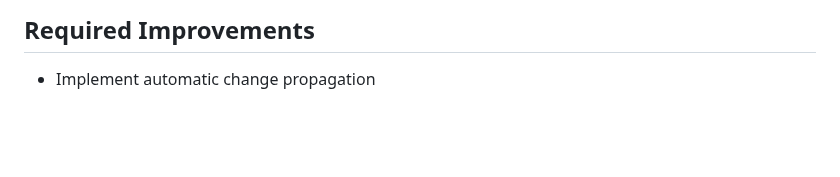
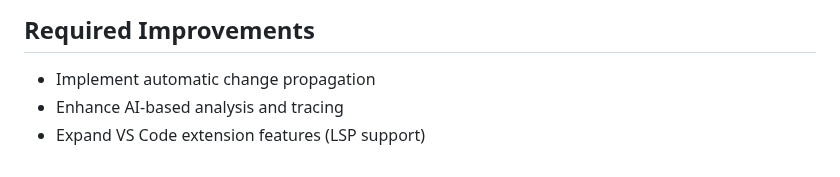
Before and after one commit to flyvercity/syntagmax, a Markdown page: README.md, the part around the change. Drawn GitHub-style; blank space fills up the shorter version.

Commit message:
docs: update required improvements in README

```diff
--- a/README.md
+++ b/README.md
@@ -134,3 +134,5 @@ artifact REQ:
 ## Required Improvements
 
 - Implement automatic change propagation
+- Enhance AI-based analysis and tracing
+- Expand VS Code extension features (LSP support)
```
